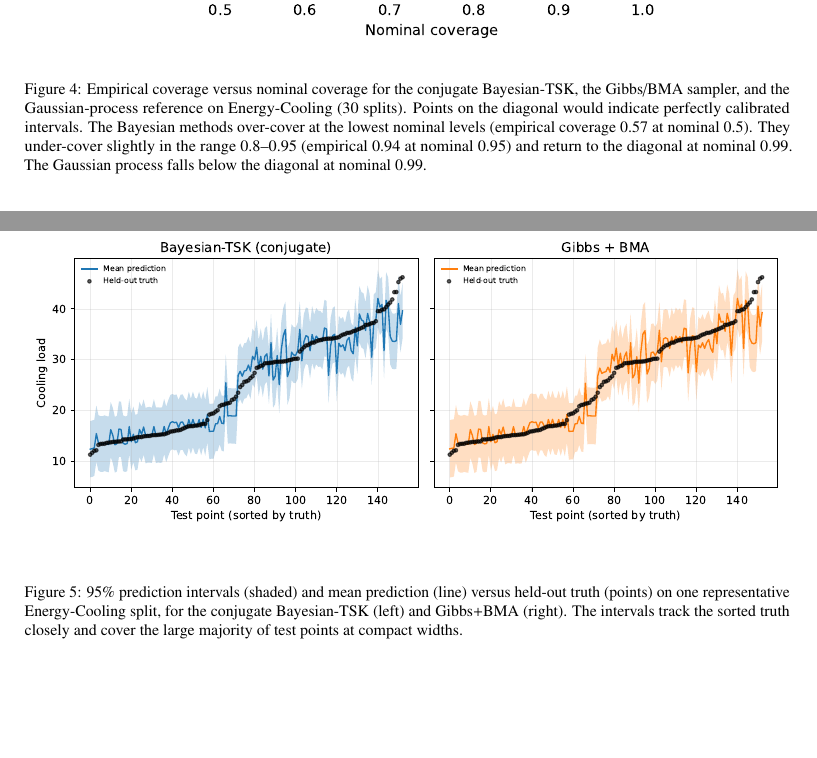
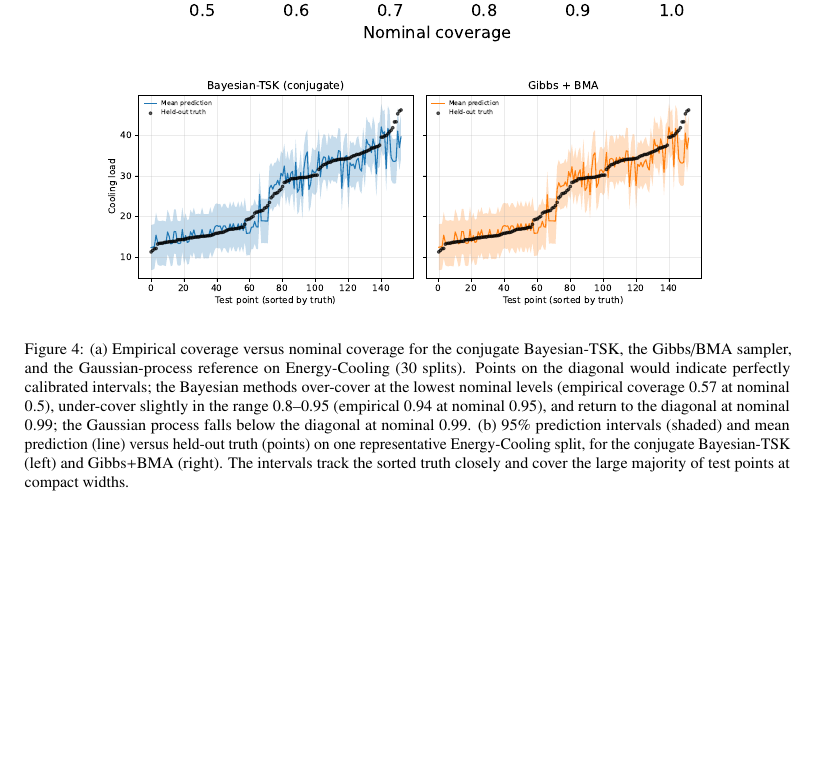
Before and after one commit to Jackxiaozhiren/tsk-spikeslab, a LaTeX paper (manuscript.tex): two parts of pages 10 and 11 of 17 before the commit and part of page 11 of 17 after it, the two joined at a grey line, cut so that both start at the same text, the shorter picture padded with empty space. Compiled offline with pdfLaTeX.

Commit message:
fix: pack figure 5 onto fuller page instead of wasting a whole page
The pi-band figure (formerly Figure 5) at 1.0\textwidth sat alone on its own
page with the caption filling only ~40% of it. Merge it with the reliability
diagram into one two-panel figure (Fig. 4: (a) reliability, (b) prediction
intervals), removing the \FloatBarrier before Sec. 5.4 so text flows into the
figure pages. Page count stays 17 but the sparse figure page is eliminated:
page 10 now holds Fig. 3 + start of Sec. 5.4, page 11 the merged Fig. 4,
page 12 Fig. 5 (sparsity) + Sec. 6. Figures renumber 6->5; references updated.

```diff
--- a/manuscript.tex
+++ b/manuscript.tex
@@ -309,15 +309,9 @@ Gibbs/BMA and the conjugate Bayesian model attain near-nominal coverage; the BIC
 
 \begin{figure}[tbhp]
 \centering
-\includegraphics[width=0.72\textwidth]{fig5_reliability.pdf}
-\caption{Empirical coverage versus nominal coverage for the conjugate Bayesian-TSK, the Gibbs/BMA sampler, and the Gaussian-process reference on Energy-Cooling (30 splits). Points on the diagonal would indicate perfectly calibrated intervals.
-The Bayesian methods over-cover at the lowest nominal levels (empirical coverage $0.57$ at nominal $0.5$).
-They under-cover slightly in the range $0.8$--$0.95$ (empirical $0.94$ at nominal $0.95$) and return to the diagonal at nominal $0.99$.
-The Gaussian process falls below the diagonal at nominal $0.99$.}
-\label{fig:rel}
+\includegraphics[width=0.8\textwidth]{fig5_reliability.pdf}\\[4pt]
+\includegraphics[width=0.8\textwidth]{fig6_pi_band.pdf}
+\caption{(a) Empirical coverage versus nominal coverage for the conjugate Bayesian-TSK, the Gibbs/BMA sampler, and the Gaussian-process reference on Energy-Cooling (30 splits). Points on the diagonal would indicate perfectly calibrated intervals; the Bayesian methods over-cover at the lowest nominal levels (empirical coverage $0.57$ at nominal $0.5$), under-cover slightly in the range $0.8$--$0.95$ (empirical $0.94$ at nominal $0.95$), and return to the diagonal at nominal $0.99$; the Gaussian process falls below the diagonal at nominal $0.99$.
+(b) 95\% prediction intervals (shaded) and mean prediction (line) versus held-out truth (points) on one representative Energy-Cooling split, for the conjugate Bayesian-TSK (left) and Gibbs+BMA (right). The intervals track the sorted truth closely and cover the large majority of test points at compact widths.}
+\label{fig:calibillust}
 \end{figure}
-
-\begin{figure}[tbhp]
-\centering
-\includegraphics[width=1.0\textwidth]{fig6_pi_band.pdf}
-\caption{95\% prediction intervals (shaded) and mean prediction (line) versus held-out truth (points) on one representative Energy-Cooling split, for the conjugate Bayesian-TSK (left) and Gibbs+BMA (right). The intervals track the sorted truth closely and cover the large majority of test points at compact widths.}
```
Also changed, not shown: submission_package/manuscript.pdf, manuscript.tex (6 more changed lines), 1 other file.
